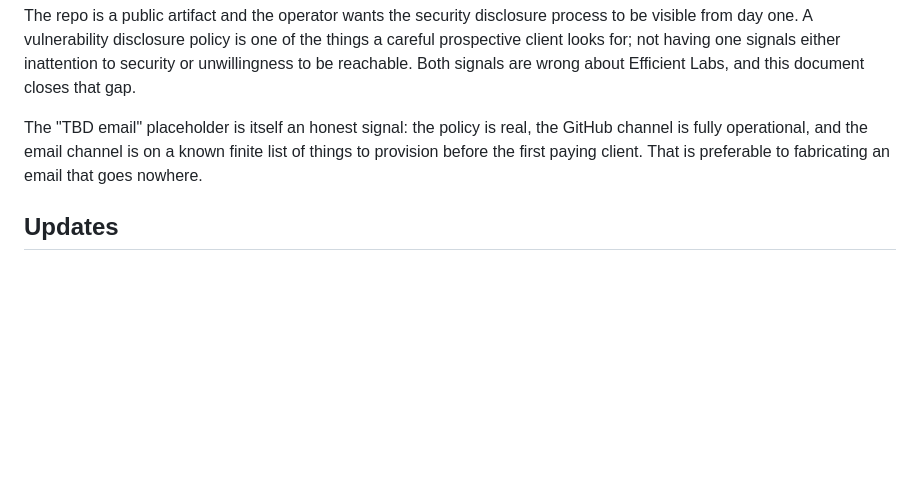
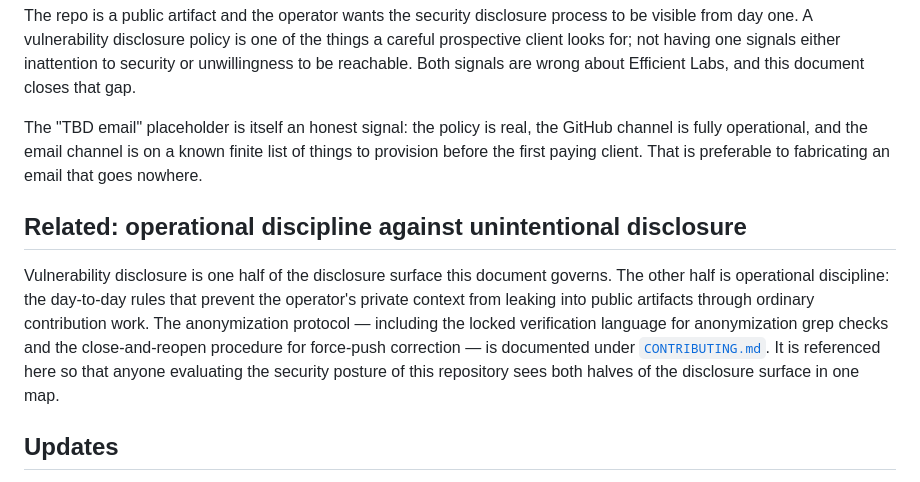
Before and after one commit to Neo-The-Architect/Efficient-Labs, a Markdown page: SECURITY.md, the part around the change. GitHub-like rendering; blank space fills up the shorter version.

```diff
--- a/SECURITY.md
+++ b/SECURITY.md
@@ -62,6 +62,10 @@ The repo is a public artifact and the operator wants the security disclosure pro
 
 The "TBD email" placeholder is itself an honest signal: the policy is real, the GitHub channel is fully operational, and the email channel is on a known finite list of things to provision before the first paying client. That is preferable to fabricating an email that goes nowhere.
 
+## Related: operational discipline against unintentional disclosure
+
+Vulnerability disclosure is one half of the disclosure surface this document governs. The other half is operational discipline: the day-to-day rules that prevent the operator's private context from leaking into public artifacts through ordinary contribution work. The anonymization protocol — including the locked verification language for anonymization grep checks and the close-and-reopen procedure for force-push correction — is documented under [`CONTRIBUTING.md`](CONTRIBUTING.md). It is referenced here so that anyone evaluating the security posture of this repository sees both halves of the disclosure surface in one map.
+
 ## Updates
 
 This document is versioned through git like every other artifact in the repo. Material changes (the addition of an email address, a change to response times, a change to scope) land through PRs reviewed by the operator. Stylistic edits and link updates may land without ceremony.
```
Also changed, not shown: CONTRIBUTING.md (+18 -0 lines).
